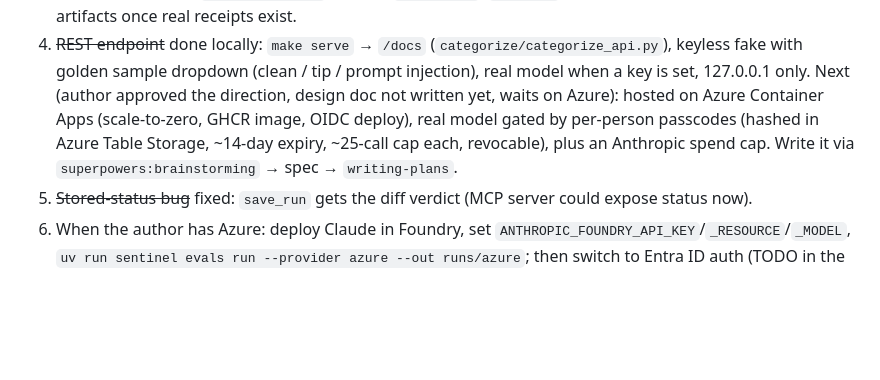
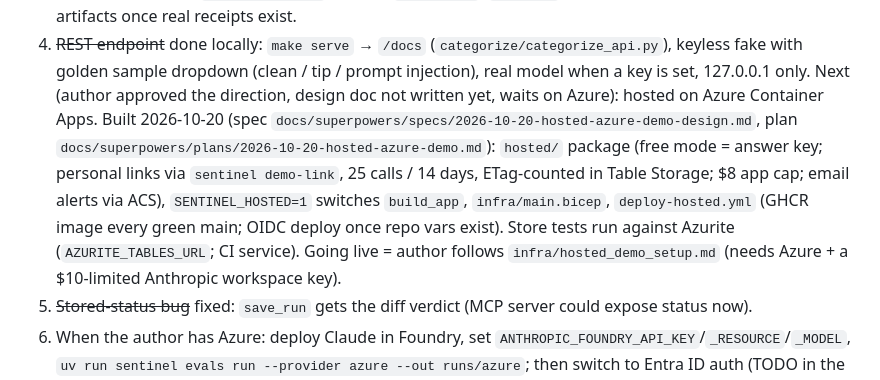
Before and after one commit to fremontcw/receipt-sentinel, a Markdown page: CLAUDE.md, the part around the change. Drawn GitHub-style; blank space fills up the shorter version.

```diff
--- a/CLAUDE.md
+++ b/CLAUDE.md
@@ -44,9 +44,14 @@ Goal of the current work: make this repo show a full "AI-native automation engin
 4. ~~REST endpoint~~ done locally: `make serve` → `/docs` (`categorize/categorize_api.py`), keyless
    fake with golden sample dropdown (clean / tip / prompt injection), real model when a key is set,
    127.0.0.1 only. Next (author approved the direction, design doc not written yet, waits on Azure):
-   hosted on Azure Container Apps (scale-to-zero, GHCR image, OIDC deploy), real model gated by
-   per-person passcodes (hashed in Azure Table Storage, ~14-day expiry, ~25-call cap each, revocable),
-   plus an Anthropic spend cap. Write it via `superpowers:brainstorming` → spec → `writing-plans`.
+   hosted on Azure Container Apps. Built 2026-10-20 (spec
+   `docs/superpowers/specs/2026-10-20-hosted-azure-demo-design.md`, plan
+   `docs/superpowers/plans/2026-10-20-hosted-azure-demo.md`): `hosted/` package (free mode = answer
+   key; personal links via `sentinel demo-link`, 25 calls / 14 days, ETag-counted in Table Storage;
+   $8 app cap; email alerts via ACS), `SENTINEL_HOSTED=1` switches `build_app`, `infra/main.bicep`,
+   `deploy-hosted.yml` (GHCR image every green main; OIDC deploy once repo vars exist). Store tests
+   run against Azurite (`AZURITE_TABLES_URL`; CI service). Going live = author follows
+   `infra/hosted_demo_setup.md` (needs Azure + a $10-limited Anthropic workspace key).
 5. ~~Stored-status bug~~ fixed: `save_run` gets the diff verdict (MCP server could expose status now).
 6. When the author has Azure: deploy Claude in Foundry, set `ANTHROPIC_FOUNDRY_API_KEY`/`_RESOURCE`/`_MODEL`,
    `uv run sentinel evals run --provider azure --out runs/azure`; then switch to Entra ID auth (TODO in the
```
Also changed, not shown: README.md (+23 -0 lines).
